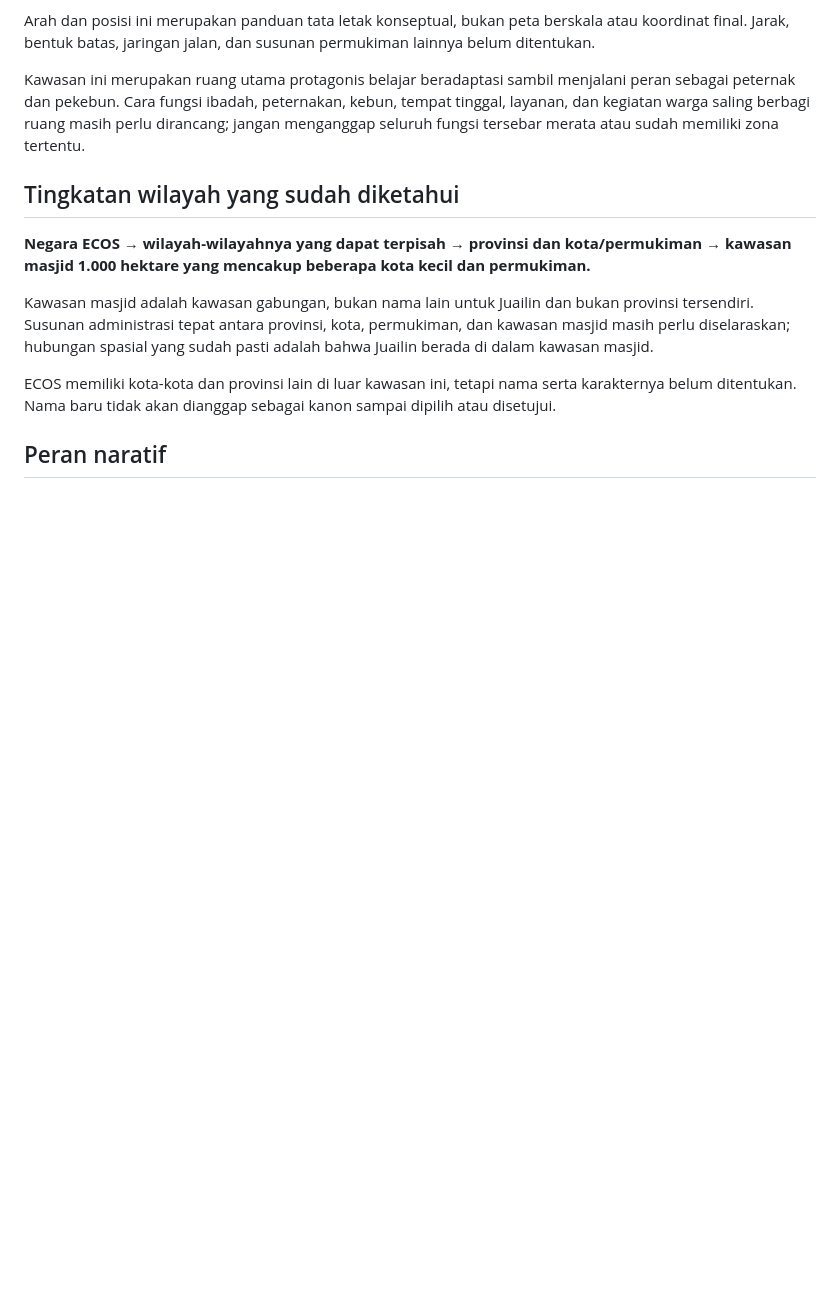
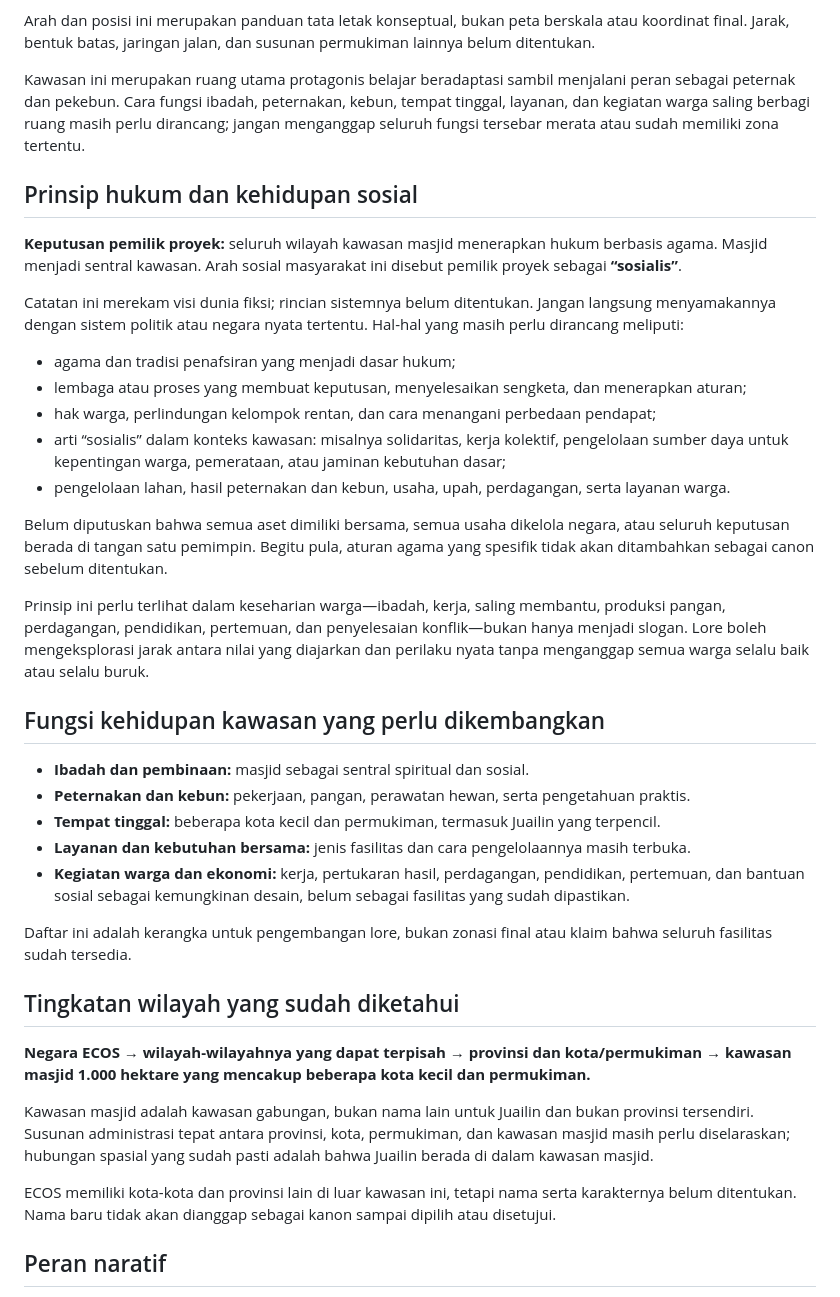
Before and after one commit to rllibo833-sudo/Ecos, a Markdown page: lore/02-dunia-dan-geografi/02-juailin-dan-kawasan-masjid.md, the part around the change. Rendered like a GitHub page; blank space fills up the shorter version.

Commit message:
Document religious law and social principles of mosque region

```diff
--- a/lore/02-dunia-dan-geografi/02-juailin-dan-kawasan-masjid.md
+++ b/lore/02-dunia-dan-geografi/02-juailin-dan-kawasan-masjid.md
@@ -23,6 +23,32 @@ Untuk rancangan peta konseptual berbentuk kotak:
 Arah dan posisi ini merupakan panduan tata letak konseptual, bukan peta berskala atau koordinat final. Jarak, bentuk batas, jaringan jalan, dan susunan permukiman lainnya belum ditentukan.
 
 Kawasan ini merupakan ruang utama protagonis belajar beradaptasi sambil menjalani peran sebagai peternak dan pekebun. Cara fungsi ibadah, peternakan, kebun, tempat tinggal, layanan, dan kegiatan warga saling berbagi ruang masih perlu dirancang; jangan menganggap seluruh fungsi tersebar merata atau sudah memiliki zona tertentu.
+
+
+## Prinsip hukum dan kehidupan sosial
+
+**Keputusan pemilik proyek:** seluruh wilayah kawasan masjid menerapkan hukum berbasis agama. Masjid menjadi sentral kawasan. Arah sosial masyarakat ini disebut pemilik proyek sebagai **“sosialis”**.
+
+Catatan ini merekam visi dunia fiksi; rincian sistemnya belum ditentukan. Jangan langsung menyamakannya dengan sistem politik atau negara nyata tertentu. Hal-hal yang masih perlu dirancang meliputi:
+- agama dan tradisi penafsiran yang menjadi dasar hukum;
+- lembaga atau proses yang membuat keputusan, menyelesaikan sengketa, dan menerapkan aturan;
+- hak warga, perlindungan kelompok rentan, dan cara menangani perbedaan pendapat;
+- arti “sosialis” dalam konteks kawasan: misalnya solidaritas, kerja kolektif, pengelolaan sumber daya untuk kepentingan warga, pemerataan, atau jaminan kebutuhan dasar;
+- pengelolaan lahan, hasil peternakan dan kebun, usaha, upah, perdagangan, serta layanan warga.
+
+Belum diputuskan bahwa semua aset dimiliki bersama, semua usaha dikelola negara, atau seluruh keputusan berada di tangan satu pemimpin. Begitu pula, aturan agama yang spesifik tidak akan ditambahkan sebagai canon sebelum ditentukan.
+
+Prinsip ini perlu terlihat dalam keseharian warga—ibadah, kerja, saling membantu, produksi pangan, perdagangan, pendidikan, pertemuan, dan penyelesaian konflik—bukan hanya menjadi slogan. Lore boleh mengeksplorasi jarak antara nilai yang diajarkan dan perilaku nyata tanpa menganggap semua warga selalu baik atau selalu buruk.
+
+## Fungsi kehidupan kawasan yang perlu dikembangkan
+
+- **Ibadah dan pembinaan:** masjid sebagai sentral spiritual dan sosial.
+- **Peternakan dan kebun:** pekerjaan, pangan, perawatan hewan, serta pengetahuan praktis.
+- **Tempat tinggal:** beberapa kota kecil dan permukiman, termasuk Juailin yang terpencil.
+- **Layanan dan kebutuhan bersama:** jenis fasilitas dan cara pengelolaannya masih terbuka.
+- **Kegiatan warga dan ekonomi:** kerja, pertukaran hasil, perdagangan, pendidikan, pertemuan, dan bantuan sosial sebagai kemungkinan desain, belum sebagai fasilitas yang sudah dipastikan.
+
+Daftar ini adalah kerangka untuk pengembangan lore, bukan zonasi final atau klaim bahwa seluruh fasilitas sudah tersedia.
 
 ## Tingkatan wilayah yang sudah diketahui
 
```
